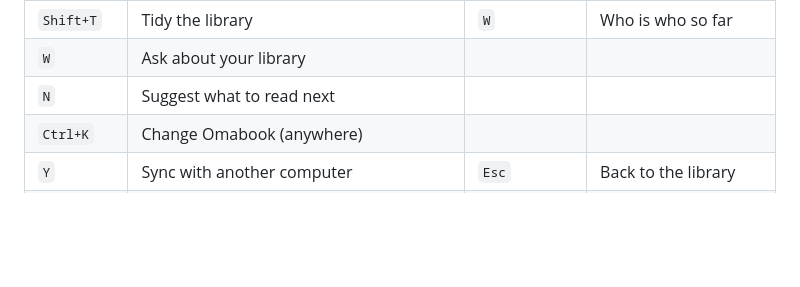
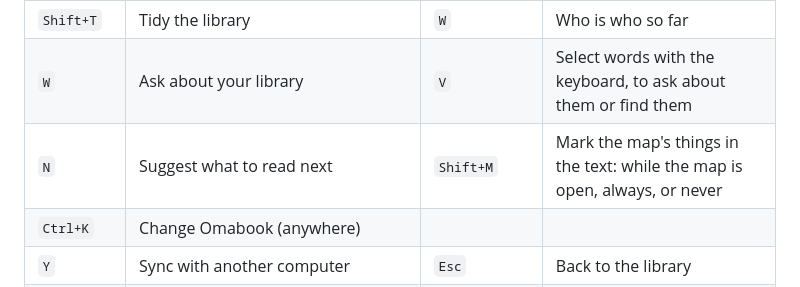
Before and after one commit to jellespijker/omabook, a Markdown page: README.md, the part around one of its changes. GitHub-like rendering; blank space fills up the shorter version.

```diff
--- a/README.md
+++ b/README.md
@@ -60,8 +60,8 @@ These are the keys as shipped; every one can be changed in `keys.json` (see *Mak
 | `O` | Open another library | `F` | The book and nothing else, full screen |
 | `P` | Plugins | `C` | Have the AI catch you up |
 | `Shift+T` | Tidy the library | `W` | Who is who so far |
-| `W` | Ask about your library | | |
-| `N` | Suggest what to read next | | |
+| `W` | Ask about your library | `V` | Select words with the keyboard, to ask about them or find them |
+| `N` | Suggest what to read next | `Shift+M` | Mark the map's things in the text: while the map is open, always, or never |
 | `Ctrl+K` | Change Omabook (anywhere) | | |
 | `Y` | Sync with another computer | `Esc` | Back to the library |
 | `I` | Show or hide the details | | |
```
Also changed, not shown: other parts of README.md (+8 -0 lines), docs/reader-marks.png (added).
